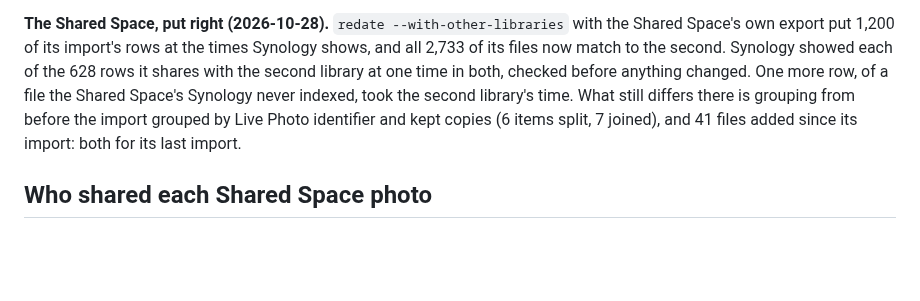
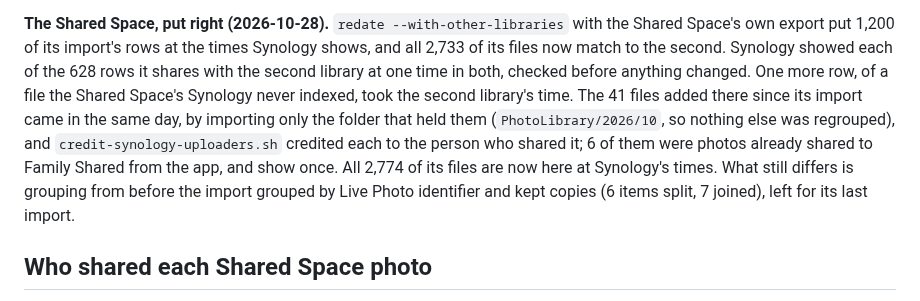
Before and after one commit to michaelromero212/synology-photos-station, a Markdown page: MIGRATION.md, the part around the change. Rendered like a GitHub page; blank space fills up the shorter version.

Commit message:
Log the Shared Space's catch-up: its 41 newer files
Co-Authored-By: Claude Opus 5.5 <noreply@anthropic.com>

```diff
--- a/MIGRATION.md
+++ b/MIGRATION.md
@@ -389,10 +389,14 @@ with the Shared Space's own export put 1,200 of its import's rows at the times
 Synology shows, and all 2,733 of its files now match to the second. Synology
 showed each of the 628 rows it shares with the second library at one time in
 both, checked before anything changed. One more row, of a file the Shared
-Space's Synology never indexed, took the second library's time. What still
-differs there is grouping from before the import grouped by Live Photo
-identifier and kept copies (6 items split, 7 joined), and 41 files added since
-its import: both for its last import.
+Space's Synology never indexed, took the second library's time. The 41 files
+added there since its import came in the same day, by importing only the
+folder that held them (`PhotoLibrary/2026/10`, so nothing else was regrouped),
+and `credit-synology-uploaders.sh` credited each to the person who shared it;
+6 of them were photos already shared to Family Shared from the app, and show
+once. All 2,774 of its files are now here at Synology's times. What still
+differs is grouping from before the import grouped by Live Photo identifier
+and kept copies (6 items split, 7 joined), left for its last import.
 
 ## Who shared each Shared Space photo
 
```
